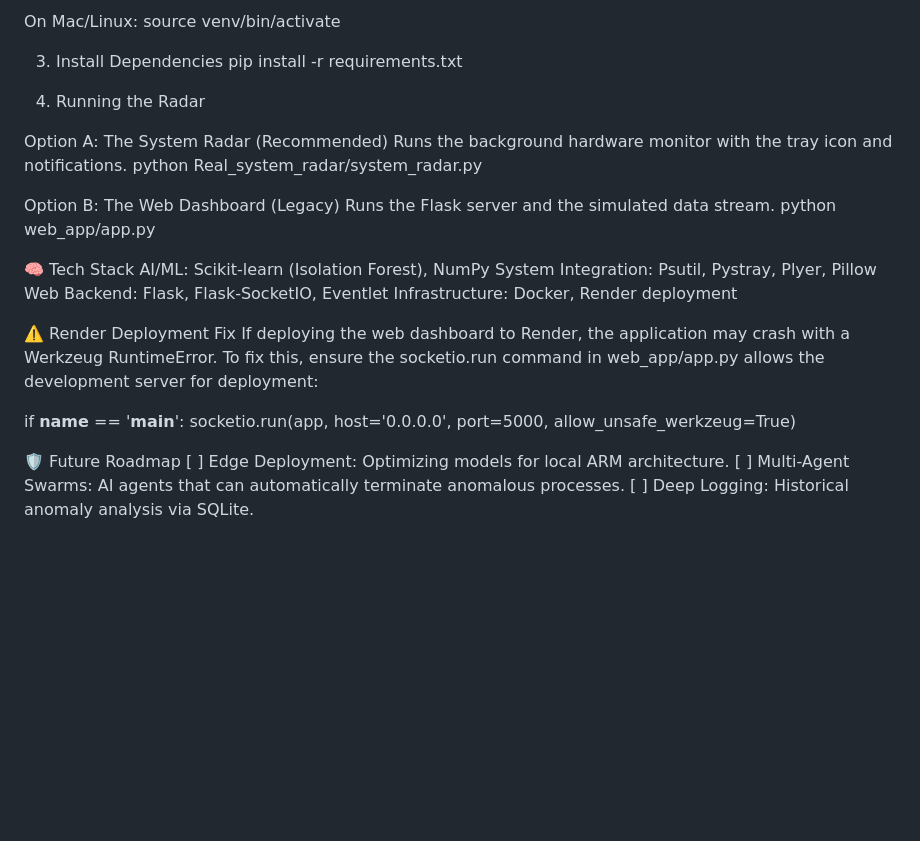
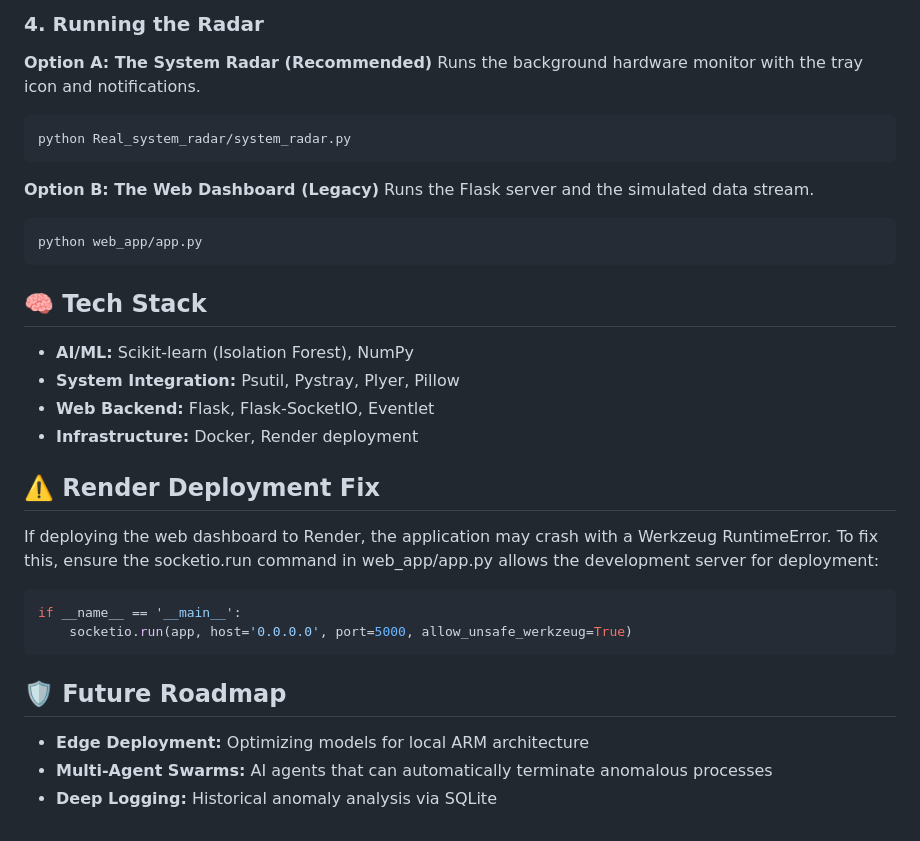
Before and after one commit to DevSolanki-works/Live-Anomaly-Radar, a Markdown page: README.md, the part around one of its changes. Drawn GitHub-style; blank space fills up the shorter version.

````diff
--- a/README.md
+++ b/README.md
@@ -46,33 +66,30 @@ venv\Scripts\activate
 
-On Mac/Linux:
-source venv/bin/activate
+### 4. Running the Radar
+**Option A: The System Radar (Recommended)**
+Runs the background hardware monitor with the tray icon and notifications.
+```bash
+python Real_system_radar/system_radar.py
+```
+**Option B: The Web Dashboard (Legacy)**
+Runs the Flask server and the simulated data stream.
+```bash
+python web_app/app.py
+```
 
-3. Install Dependencies
-pip install -r requirements.txt
+## 🧠 Tech Stack
 
-4. Running the Radar
+- **AI/ML:** Scikit-learn (Isolation Forest), NumPy
+- **System Integration:** Psutil, Pystray, Plyer, Pillow
+- **Web Backend:** Flask, Flask-SocketIO, Eventlet
+- **Infrastructure:** Docker, Render deployment
 
-Option A: The System Radar (Recommended)
-Runs the background hardware monitor with the tray icon and notifications.
-python Real_system_radar/system_radar.py
-
-Option B: The Web Dashboard (Legacy)
-Runs the Flask server and the simulated data stream.
-python web_app/app.py
-
-🧠 Tech Stack
-AI/ML: Scikit-learn (Isolation Forest), NumPy
-System Integration: Psutil, Pystray, Plyer, Pillow
-Web Backend: Flask, Flask-SocketIO, Eventlet
-Infrastructure: Docker, Render deployment
-
-⚠️ Render Deployment Fix
+## ⚠️ Render Deployment Fix
 If deploying the web dashboard to Render, the application may crash with a Werkzeug RuntimeError. To fix this, ensure the socketio.run command in web_app/app.py allows the development server for deployment:
-
+```python
 if __name__ == '__main__':
     socketio.run(app, host='0.0.0.0', port=5000, allow_unsafe_werkzeug=True)
-
-🛡️ Future Roadmap
-[ ] Edge Deployment: Optimizing models for local ARM architecture.
-[ ] Multi-Agent Swarms: AI agents that can automatically terminate anomalous processes.
-[ ] Deep Logging: Historical anomaly analysis via SQLite.
+```
+ ## 🛡️ Future Roadmap
+- **Edge Deployment:** Optimizing models for local ARM architecture
+- **Multi-Agent Swarms:** AI agents that can automatically terminate anomalous processes
+- **Deep Logging:** Historical anomaly analysis via SQLite
````
Also changed, not shown: other parts of README.md (+50 -30 lines).
